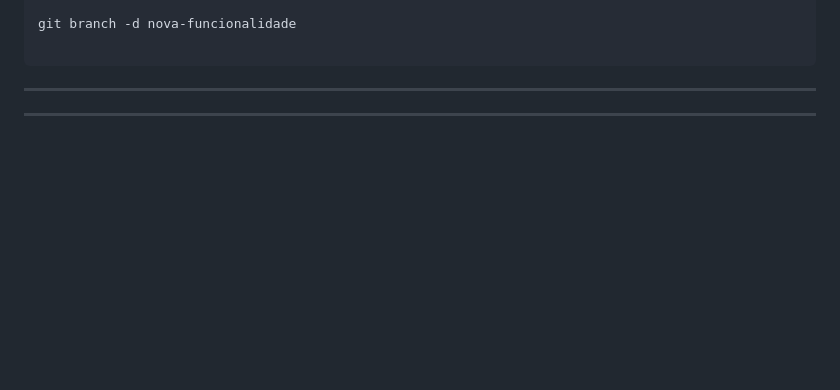
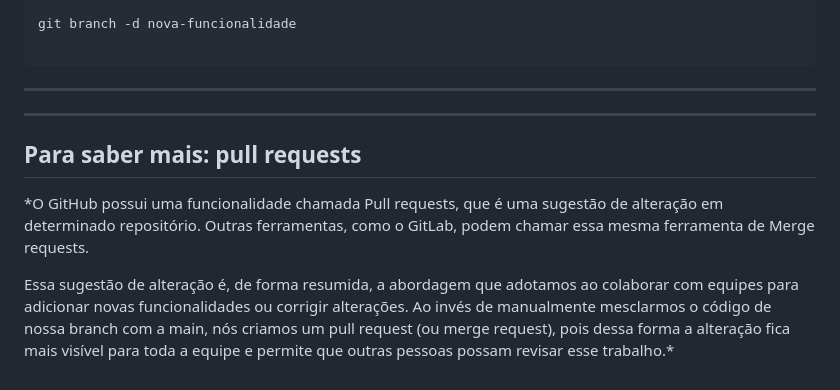
Before and after one commit to SinaraSSB/PlayVideo, a Markdown page: README.md, the part around the change. Drawn GitHub-style; blank space fills up the shorter version.

Commit message:
explicando o merge e pull request

````diff
--- a/README.md
+++ b/README.md
@@ -803,3 +803,8 @@ git branch -d nova-funcionalidade
 ```
 ---
 ---
+## Para saber mais: pull requests
+
+*O GitHub possui uma funcionalidade chamada Pull requests, que é uma sugestão de alteração em determinado repositório. Outras ferramentas, como o GitLab, podem chamar essa mesma ferramenta de Merge requests.
+
+Essa sugestão de alteração é, de forma resumida, a abordagem que adotamos ao colaborar com equipes para adicionar novas funcionalidades ou corrigir alterações. Ao invés de manualmente mesclarmos o código de nossa branch com a main, nós criamos um pull request (ou merge request), pois dessa forma a alteração fica mais visível para toda a equipe e permite que outras pessoas possam revisar esse trabalho.*
````
